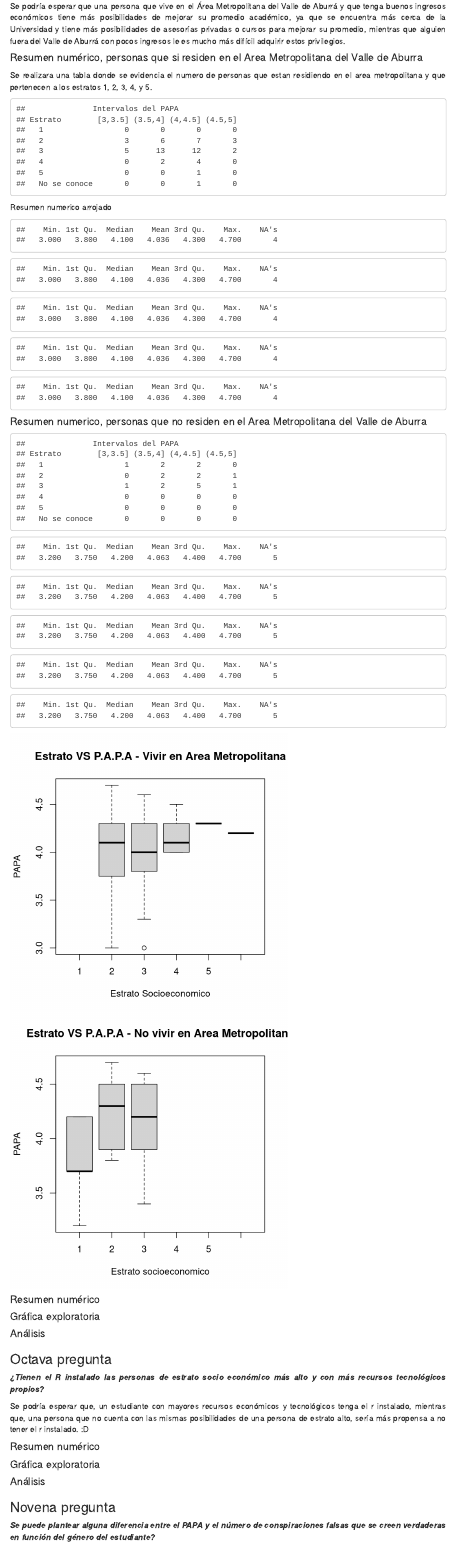
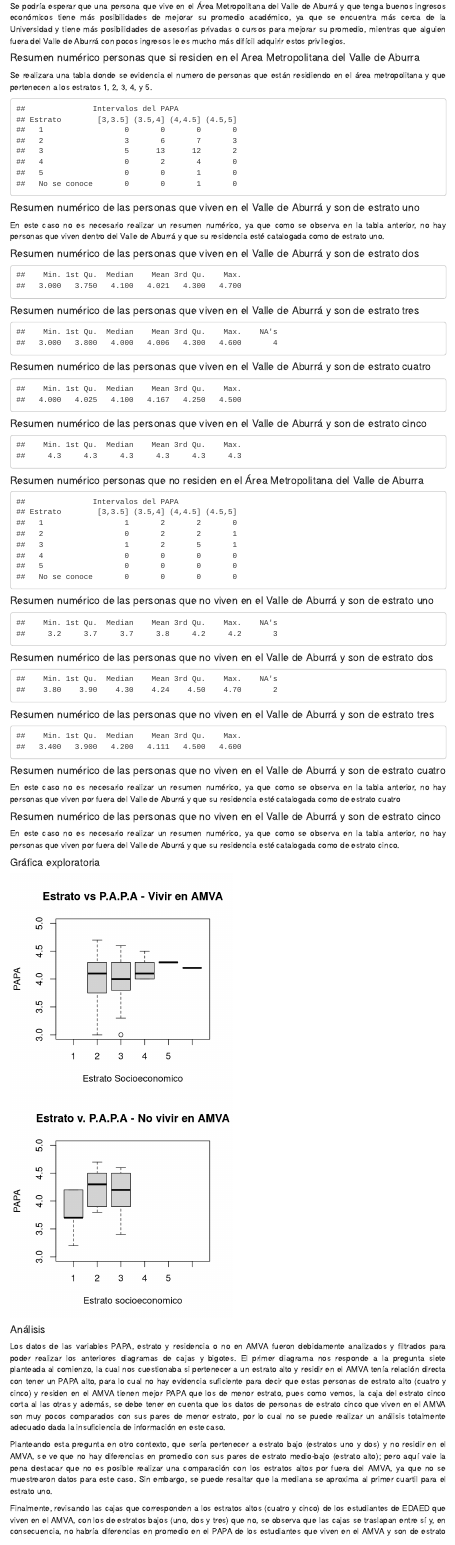
Before and after one commit to scuartasr/edaed_taller2, an R Markdown document (T4G_Taller2.Rmd): the page in a window 1100 px wide, from 13870 px down. Rendered offline with R 4.5, knitr and Pandoc, with nearby package versions; menus at the side of the page are left out.

Commit message:
Pregunta siete

````diff
--- a/T4G_Taller2.Rmd
+++ b/T4G_Taller2.Rmd
@@ -853,12 +853,12 @@ Cabe resaltar que la siguiente pregunta sobre si no se tenian datos en el celula
 
 ##### **Recursos informáticos: portátil propio**
 ```{r, echo = FALSE}
-summary(encuesta$Q14_RecursosInformaticos..PortÃ.til.propio)
+summary(encuesta$Q14_RecursosInformaticos..Portátil.propio)
 ```
 
 ##### **Recursos informáticos: portátil no propio**
 ```{r, echo = FALSE}
-summary(encuesta$Q14_RecursosInformaticos..PortÃ.til.no.propio)
+summary(encuesta$Q14_RecursosInformaticos..Portátil.no.propio)
 ```
 
 
@@ -1409,10 +1409,10 @@ Pensamos que tal vez las personas que más se destacan en promedio y puntaje en
 Se podría esperar que una persona que vive en el Área Metropolitana del Valle de Aburrá y que tenga buenos ingresos económicos tiene más posibilidades de mejorar su promedio académico, ya que se encuentra más cerca de la Universidad y tiene más posibilidades de asesorías privadas o cursos para mejorar su promedio, mientras que alguien fuera del Valle de Aburrá con pocos ingresos le es mucho más difícil adquirir estos privilegios.
 
 
-#### Resumen numérico, personas que si residen en el Area Metropolitana del Valle de Aburra
-
-
-Se realizara una tabla donde se evidencia el numero de personas que estan residiendo en el area metropolitana y que pertenecen a los estratos 1, 2, 3, 4, y 5.
+#### Resumen numérico personas que si residen en el Area Metropolitana del Valle de Aburra
+
+
+Se realizara una tabla donde se evidencia el numero de personas que están residiendo en el área metropolitana y que pertenecen a los estratos 1, 2, 3, 4, y 5.
 
 ```{r}
 enc_aream <- encuesta %>%
@@ -1424,37 +1424,48 @@ intervalos_PAPAareametro <- cut(enc_aream$Q08_PAPA,c(3.0,3.5,4.0,4.5,5.0),includ
 
 ```{r}
 estratodentro1 <- enc_aream %>%
-  filter(Q09_EnAreaMetropolitana == "1")
-estratodentro <- enc_aream %>%
-  filter(Q09_EnAreaMetropolitana == "1")
-estratodentro <- enc_aream %>%
-  filter(Q09_EnAreaMetropolitana == "1")
-estratodentro <- enc_aream %>%
-  filter(Q09_EnAreaMetropolitana == "1")
-estratodentro <- enc_aream %>%
-  filter(Q09_EnAreaMetropolitana == "1")
+  filter(Q10_Estrato == "1")
+estratodentro2 <- enc_aream %>%
+  filter(Q10_Estrato == "2")
+estratodentro3 <- enc_aream %>%
+  filter(Q10_Estrato == "3")
+estratodentro4 <- enc_aream %>%
+  filter(Q10_Estrato == "4")
+estratodentro5 <- enc_aream %>%
+  filter(Q10_Estrato == "5")
 
 table(enc_aream$Q10_Estrato, intervalos_PAPAareametro,dnn = c("Estrato","Intervalos del PAPA"))
 ```
-Resumen numerico arrojado
-
-```{r, echo = FALSE}
-summary(estratodentro$Q08_PAPA)
-```
-```{r}
-summary(estratodentro$Q08_PAPA)
-```
-```{r}
-summary(estratodentro$Q08_PAPA)
-```
-```{r}
-summary(estratodentro$Q08_PAPA)
-```
-```{r}
-summary(estratodentro$Q08_PAPA)
-```
-
-#### Resumen numerico, personas que no residen en el Area Metropolitana del Valle de Aburra
+
+#### Resumen numérico de las personas que viven en el Valle de Aburrá y son de estrato uno
+
+En este caso no es necesario realizar un resumen numérico, ya que como se observa en la tabla anterior, no hay personas que viven dentro del Valle de Aburrá y que su residencia esté catalogada como de estrato uno.
+
+#### Resumen numérico de las personas que viven en el Valle de Aburrá y son de estrato dos
+
+```{r, echo = FALSE}
+summary(estratodentro2$Q08_PAPA)
+```
+
+#### Resumen numérico de las personas que viven en el Valle de Aburrá y son de estrato tres
+
+```{r, echo = FALSE}
+summary(estratodentro3$Q08_PAPA)
+```
+
+#### Resumen numérico de las personas que viven en el Valle de Aburrá y son de estrato cuatro
+
+```{r, echo = FALSE}
+summary(estratodentro4$Q08_PAPA)
+```
+
+#### Resumen numérico de las personas que viven en el Valle de Aburrá y son de estrato cinco
+
+```{r, echo = FALSE}
+summary(estratodentro5$Q08_PAPA)
+```
+
+#### Resumen numérico personas que no residen en el Área Metropolitana del Valle de Aburra
 
 ```{r}
 enc_noaream <- encuesta %>%
@@ -1465,64 +1476,67 @@ intervalos_PAPAnoareametro <- cut(enc_noaream$Q08_PAPA,c(3.0,3.5,4.0,4.5,5.0),in
 ```
 
 ```{r}
-estratofuera <- enc_noaream %>%
-  filter(Q09_EnAreaMetropolitana == "0")
-estratofuera <- enc_noaream %>%
-  filter(Q09_EnAreaMetropolitana == "0")
-estratofuera <- enc_noaream %>%
-  filter(Q09_EnAreaMetropolitana == "0")
-estratofuera <- enc_noaream %>%
-  filter(Q09_EnAreaMetropolitana == "0")
-estratofuera <- enc_noaream %>%
-  filter(Q09_EnAreaMetropolitana == "0")
+estratofuera1 <- enc_noaream %>%
+  filter(Q10_Estrato == "1")
+estratofuera2 <- enc_noaream %>%
+  filter(Q10_Estrato == "2")
+estratofuera3 <- enc_noaream %>%
+  filter(Q10_Estrato == "3")
+estratofuera4 <- enc_noaream %>%
+  filter(Q10_Estrato == "4")
+estratofuera5 <- enc_noaream %>%
+  filter(Q10_Estrato == "5")
 
 table(enc_noaream$Q10_Estrato, intervalos_PAPAnoareametro,dnn = c("Estrato","Intervalos del PAPA"))
 ```
+
+#### Resumen numérico de las personas que no viven en el Valle de Aburrá y son de estrato uno
+
 ```{r}
-summary(estratofuera$Q08_PAPA)
-```
+summary(estratofuera1$Q08_PAPA)
+```
+
+#### Resumen numérico de las personas que no viven en el Valle de Aburrá y son de estrato dos
+
 ```{r}
-summary(estratofuera$Q08_PAPA)
-```
+summary(estratofuera2$Q08_PAPA)
+```
+
+#### Resumen numérico de las personas que no viven en el Valle de Aburrá y son de estrato tres
 
 ```{r}
-summary(estratofuera$Q08_PAPA)
-```
-
-```{r}
-summary(estratofuera$Q08_PAPA)
-```
-
-```{r}
-summary(estratofuera$Q08_PAPA)
-```
-
-```{r, , echo = FALSE, fig.height=5, fig.width=5}
+summary(estratofuera3$Q08_PAPA)
+```
+
+#### Resumen numérico de las personas que no viven en el Valle de Aburrá y son de estrato cuatro
+
+En este caso no es necesario realizar un resumen numérico, ya que como se observa en la tabla anterior, no hay personas que viven por fuera del Valle de Aburrá y que su residencia esté catalogada como de estrato cuatro
+
+
+#### Resumen numérico de las personas que no viven en el Valle de Aburrá y son de estrato cinco
+
+En este caso no es necesario realizar un resumen numérico, ya que como se observa en la tabla anterior, no hay personas que viven por fuera del Valle de Aburrá y que su residencia esté catalogada como de estrato cinco.
+
+#### Gráfica exploratoria
+
+
+```{r, , echo = FALSE, fig.height=4, fig.width=4}
 plot(enc_aream$Q10_Estrato, enc_aream$Q08_PAPA,
-     main = "Estrato VS P.A.P.A - Vivir en Area Metropolitana",
+     main = "Estrato vs P.A.P.A - Vivir en AMVA",
      xlab = "Estrato Socioeconomico",
-     ylab = "PAPA")
+     ylab = "PAPA",
+     ylim = c(3, 5))
 
 plot(enc_noaream$Q10_Estrato, enc_noaream$Q08_PAPA,
-     main = "Estrato VS P.A.P.A - No vivir en Area Metropolitana",
+     main = "Estrato v. P.A.P.A - No vivir en AMVA",
      xlab = "Estrato socioeconomico",
-     ylab = "PAPA")
-```
-
-
-
-
-
-
-
-
-#### Resumen numérico
-
-
-
-#### Gráfica exploratoria
-
-
-
+     ylab = "PAPA",
+     ylim = c(3,5))
+```
 #### Análisis
 
+Los datos de las variables PAPA, estrato y residencia o no en AMVA fueron debidamente analizados y filtrados para poder realizar los anteriores diagramas de cajas y bigotes. El primer diagrama nos responde a la pregunta siete planteada al comienzo, la cual nos cuestionaba si pertenecer a un estrato alto y residir en el AMVA tenía relación directa con tener un PAPA alto, para lo cual no hay evidencia suficiente para decir que estas personas de estrato alto (cuatro y cinco) y residen en el AMVA tienen mejor PAPA que los de menor estrato, pues como vemos, la caja del estrato cinco corta al las otras y además, se debe tener en cuenta que los datos de personas de estrato cinco que viven en el AMVA son muy pocos comparados con sus pares de menor estrato, por lo cual no se puede realizar un análisis totalmente adecuado dada la insuficiencia de información en este caso.
+
+Planteando esta pregunta en otro contexto, que sería pertenecer a estrato bajo (estratos uno y dos) y no residir en el AMVA, se ve que no hay diferencias en promedio con sus pares de estrato medio-bajo (estrato alto); pero aquí vale la pena destacar que no es posible realizar una comparación con los estratos altos por fuera del AMVA, ya que no se muestrearon datos para este caso. Sin embargo, se puede resaltar que la mediana se aproxima al primer cuartil para el estrato uno.
+
+Finalmente, revisando las cajas que corresponden a los estratos altos (cuatro y cinco) de los estudiantes de EDAED que viven en el AMVA, con los de estratos bajos (uno, dos y tres) que no, se observa que las cajas se traslapan entre sí y, en consecuencia, no habría diferencias en promedio en el PAPA de los estudiantes que viven en el AMVA y son de estrato alto con los estudiantes de EDAED que no residen en tal subregión y que son de estrato bajo. Solo se presenta una excepción en el caso del estrato cinco en AMVA con el estrato uno por fuera del AMVA, pero nuevamente, se considera que los estudiantes que viven en el AMVA y son de estrato cinco no son los suficientes como para poder hacer una comparación adecuada.
````
Also changed, not shown: T4G_Taller2.Rmd (7 more changed lines).
